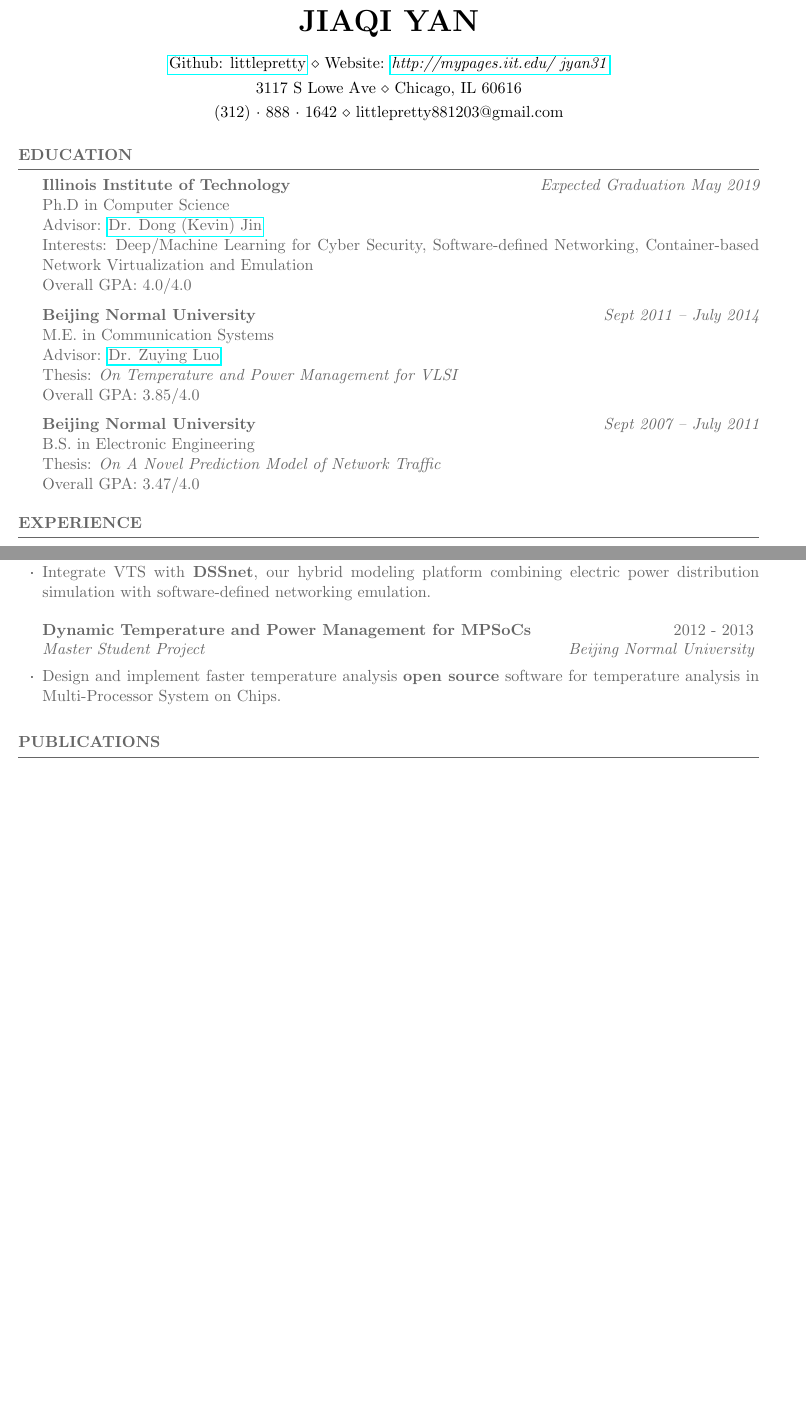
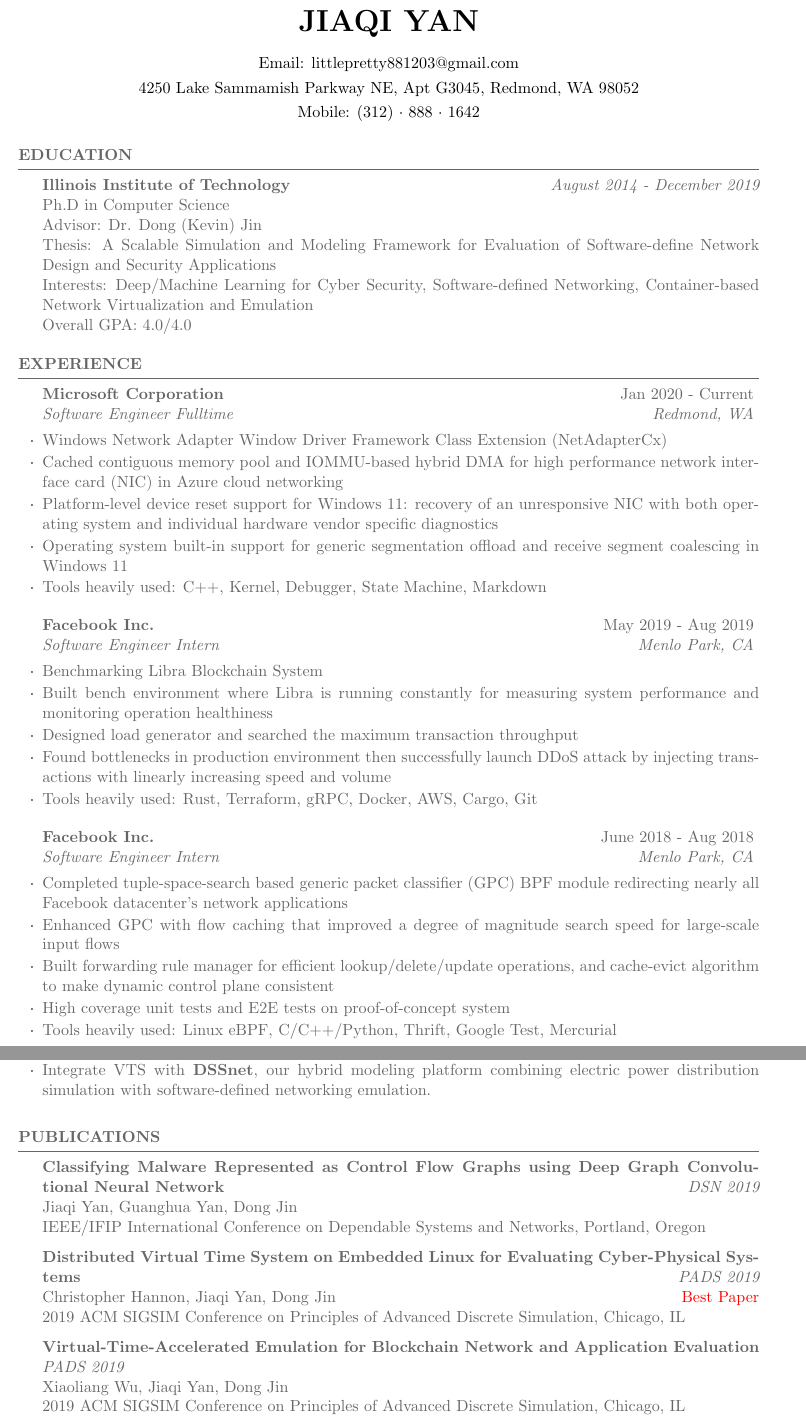
Before and after one commit to littlepretty/NotFancyCV, a LaTeX CV (JiaqiYan_CV.tex): two parts of pages 1 and 2 of 3, joined at a grey line, cut so that both start at the same text, the shorter picture padded with empty space. Compiled offline with pdfLaTeX.

Commit message:
Update with Microsoft Work

```diff
--- a/JiaqiYan_CV.tex
+++ b/JiaqiYan_CV.tex
@@ -28,9 +28,10 @@
 
 
 \name{Jiaqi Yan} % Your name
-\address{3117 S Lowe Ave \\ Chicago, IL 60616} % Your address
-\address{(312)~$\cdot$~888~$\cdot$~1642 \\ littlepretty881203@gmail.com} % Your phone number and email
-\address{{\href{https://github.com/littlepretty}{Github: littlepretty}} \\ Website: \href{http://mypages.iit.edu/~jyan31}{\textit{http://mypages.iit.edu/~jyan31}}}
+\address{4250 Lake Sammamish Parkway NE, Apt G3045, Redmond, WA 98052} % Your address
+\address{Mobile: (312)~$\cdot$~888~$\cdot$~1642} % Your phone number and email
+\address{Email: littlepretty881203@gmail.com}
+% \address{{\href{https://github.com/littlepretty}{Github: littlepretty}} \\ Website: \href{http://mypages.iit.edu/~jyan31}{\textit{http://mypages.iit.edu/~jyan31}}}
 
 \begin{document}
 \lastupdated
@@ -41,22 +42,24 @@
 
 \begin{rSection}{Education}
 
-{\bf Illinois Institute of Technology} \hfill {\em Expected Graduation May 2019} \\
+{\bf Illinois Institute of Technology} \hfill {\em August 2014 - December 2019} \\
 Ph.D in Computer Science \\
-Advisor: \href{http://cs.iit.edu/~djin/index.html}{Dr. Dong (Kevin) Jin} \\
+Advisor: Dr. Dong (Kevin) Jin \\
+%Advisor: \href{http://cs.iit.edu/~djin/index.html}{Dr. Dong (Kevin) Jin} \\
+Thesis: A Scalable Simulation and Modeling Framework for Evaluation of Software-define Network Design and Security Applications \\
 Interests: Deep/Machine Learning for Cyber Security, Software-defined Networking, Container-based Network Virtualization and Emulation \\
 Overall GPA: 4.0/4.0
 
-{\bf Beijing Normal University} \hfill{\em Sept 2011 -- July 2014} \\
-M.E. in Communication Systems\\
-Advisor: \href{http://cist.bnu.edu.cn/xygk/szdw/zgj/552.html}{Dr. Zuying Luo} \\
-Thesis: \emph{On Temperature and Power Management for VLSI} \\
-Overall GPA: 3.85/4.0
+% {\bf Beijing Normal University} \hfill{\em Sept 2011 -- July 2014} \\
+% M.E. in Communication Systems\\
+% Advisor: \href{http://cist.bnu.edu.cn/xygk/szdw/zgj/552.html}{Dr. Zuying Luo} \\
+% Thesis: \emph{On Temperature and Power Management for VLSI} \\
+% Overall GPA: 3.85/4.0
 
-{\bf Beijing Normal University} \hfill{\em Sept 2007 -- July 2011} \\
-B.S. in Electronic Engineering\\
-Thesis: \emph{On A Novel Prediction Model of Network Traffic} \\
-Overall GPA: 3.47/4.0
+% {\bf Beijing Normal University} \hfill{\em Sept 2007 -- July 2011} \\
+% B.S. in Electronic Engineering\\
+% Thesis: \emph{On A Novel Prediction Model of Network Traffic} \\
+% Overall GPA: 3.47/4.0
 
 \end{rSection}
 
@@ -66,8 +69,32 @@ Overall GPA: 3.47/4.0
 
 \begin{rSection}{Experience}
 
-\begin{rSubsection}{Google Inc.}{Feb 2018 - May 2018}{Software Developer Intern}{Waterloo, Canada}
-\item Work with \href{https://moma.corp.google.com/person/jerred}{Jerred Costanzo} in Ads Anti-Malvertising team on the \textbf{Improving Testing Efficiency} project.
+\begin{rSubsection}{Microsoft Corporation}{Jan 2020 - Current}{Software Engineer Fulltime}{Redmond, WA}
+\item Windows Network Adapter Window Driver Framework Class Extension (NetAdapterCx)
+\item Cached contiguous memory pool and IOMMU-based hybrid DMA for high performance network interface card (NIC) in Azure cloud networking
+\item Platform-level device reset support for Windows 11: recovery of an unresponsive NIC with both operating system and individual hardware vendor specific diagnostics
+\item Operating system built-in support for generic segmentation offload and receive segment coalescing in Windows 11
+\item Tools heavily used: C++, Kernel, Debugger, State Machine, Markdown
+\end{rSubsection}
+
+\begin{rSubsection}{Facebook Inc.}{May 2019 - Aug 2019}{Software Engineer Intern}{Menlo Park, CA}
+\item Benchmarking Libra Blockchain System
+\item Built bench environment where Libra is running constantly for measuring system performance and monitoring operation healthiness
+\item Designed load generator and searched the maximum transaction throughput
+\item Found bottlenecks in production environment then successfully launch DDoS attack by injecting transactions with linearly increasing speed and volume
+\item Tools heavily used: Rust, Terraform, gRPC, Docker, AWS, Cargo, Git
+\end{rSubsection}
+
+\begin{rSubsection}{Facebook Inc.}{June 2018 - Aug 2018}{Software Engineer Intern}{Menlo Park, CA}
+\item Completed tuple-space-search based generic packet classifier (GPC) BPF module redirecting nearly all Facebook datacenter’s network applications
+\item Enhanced GPC with flow caching that improved a degree of magnitude search speed for large-scale input flows
+\item Built forwarding rule manager for efficient lookup/delete/update operations, and cache-evict algorithm to make dynamic control plane consistent
+\item High coverage unit tests and E2E tests on proof-of-concept system
+\item Tools heavily used: Linux eBPF, C/C++/Python, Thrift, Google Test, Mercurial
+\end{rSubsection}
+
+\begin{rSubsection}{Google Inc.}{Feb 2018 - May 2018}{Software Engineer Intern}{Waterloo, Canada}
+%\item Work with \href{https://moma.corp.google.com/person/jerred}{Jerred Costanzo} in Ads Anti-Malvertising team on the \textbf{Improving Testing Efficiency} project.
 \item Explored the open question why automated testing fails on ads totaling millions of impressions per day.
 \item Designed and implemented a \textbf{procedure} for uncovering reasons for testing quality errors for future design of countermeasures, by grouping ads along multiple dimensions.
 \item Organized and visualized analysis results in three highly interactive dashboards.
@@ -85,4 +112,3 @@ Overall GPA: 3.47/4.0
 
 %------------------------------------------------
 
-\begin{rSubsection}{Fermi Accelerator National Laboratory}{July 2016 - Aug 2016}{Research Visitor}{Batavia, IL}
@@ -124,9 +151,9 @@ Overall GPA: 3.47/4.0
 \end{rSubsection}
 
 %------------------------------------------------
-\begin{rSubsection}{Dynamic Temperature and Power Management for MPSoCs}{2012 - 2013}{Master Student Project}{Beijing Normal University}
-\item Design and implement faster temperature analysis \textbf{open source} software for temperature analysis in Multi-Processor System on Chips.
-\end{rSubsection}
+%\begin{rSubsection}{Dynamic Temperature and Power Management for MPSoCs}{2012 - 2013}{Master Student Project}{Beijing Normal University}
+%\item Design and implement faster temperature analysis \textbf{open source} software for temperature analysis in Multi-Processor System on Chips.
+%\end{rSubsection}
 
 \end{rSection}
 
@@ -135,8 +162,20 @@ Overall GPA: 3.47/4.0
 %----------------------------------------------------------------------------------------
 
 \begin{rSection}{Publications}
+%------------------------------------------------
 
-%------------------------------------------------
+{\bf Classifying Malware Represented as Control Flow Graphs using Deep Graph Convolutional Neural Network} \hfill {\em DSN 2019} \\
+Jiaqi Yan, Guanghua Yan, Dong Jin \\
+IEEE/IFIP International Conference on Dependable Systems and Networks, Portland, Oregon
+
+{\bf Distributed Virtual Time System on Embedded Linux for Evaluating Cyber-Physical Systems} \hfill {\em PADS 2019}\\
+Christopher Hannon, Jiaqi Yan, Dong Jin \hfill {\color{red}Best Paper} \\
+2019 ACM SIGSIM Conference on Principles of Advanced Discrete Simulation, Chicago, IL
+
+{\bf Virtual-Time-Accelerated Emulation for Blockchain Network and Application Evaluation} \hfill {\em PADS 2019}\\
+Xiaoliang Wu, Jiaqi Yan, Dong Jin \\
+2019 ACM SIGSIM Conference on Principles of Advanced Discrete Simulation, Chicago, IL
+
 {\bf Simulation of a Software-defined Network as One Big Switch} \hfill {\em PADS 2017}\\
 Jiaqi Yan, Xin Liu, Dong Jin \\
 2017 ACM SIGSIM Conference on Principles of Advanced Discrete Simulation, NTU, Singapore
```
Also changed, not shown: JiaqiYan_CV.tex (29 more changed lines), 1 other file.
